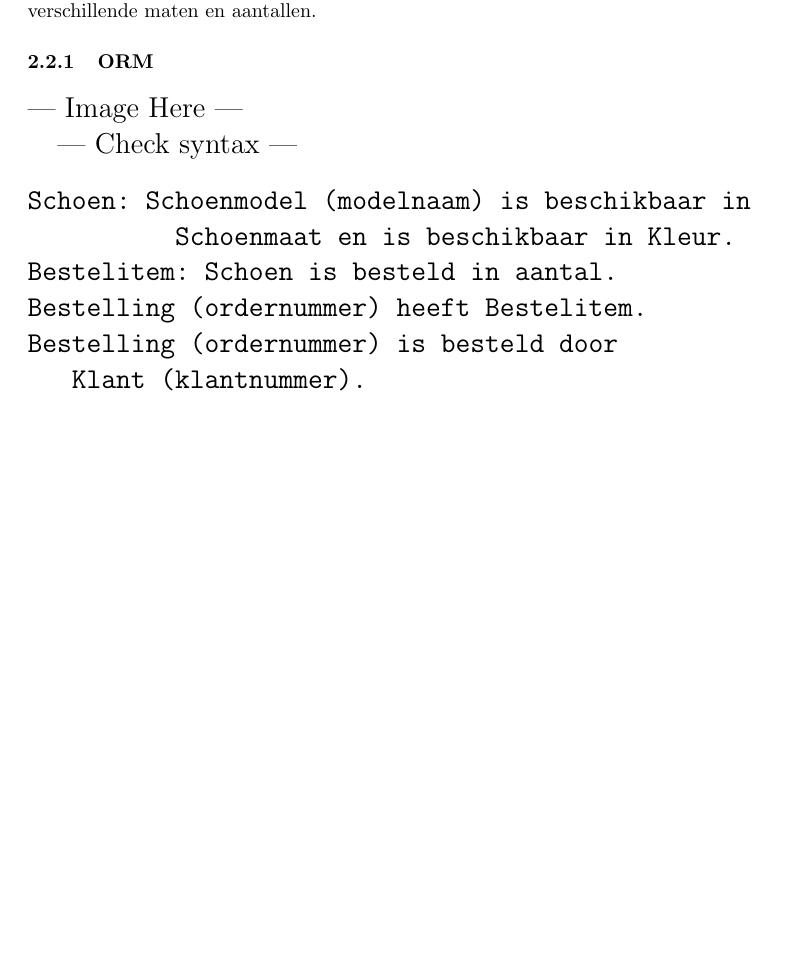
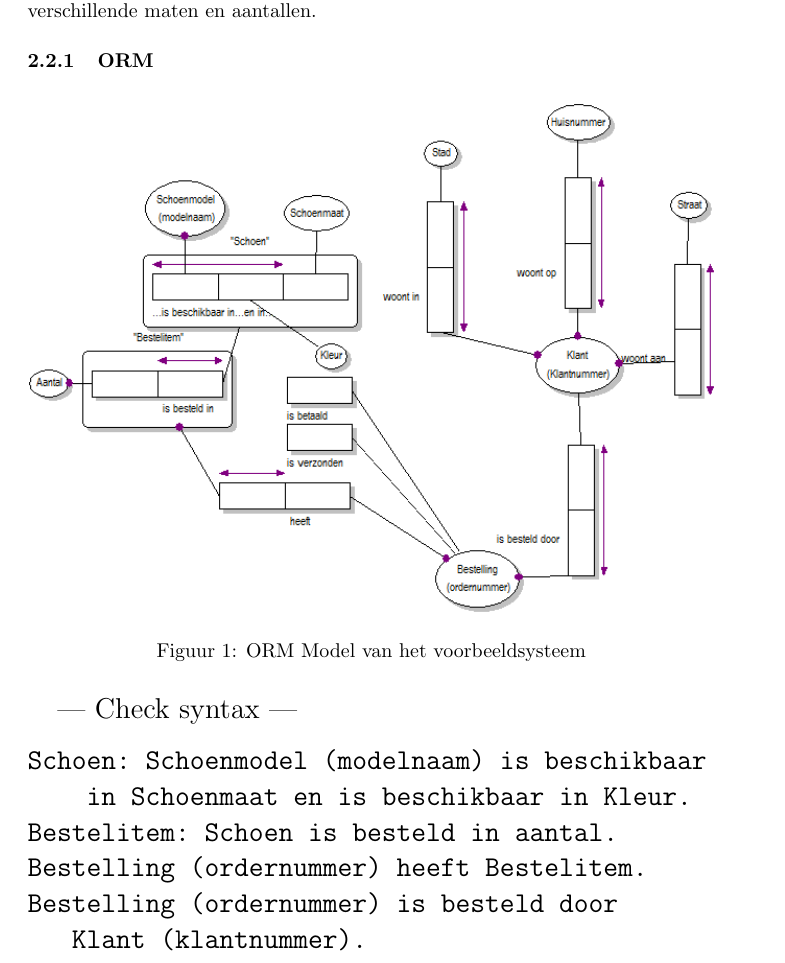
Before and after one commit to thomwiggers/informatiesystemen, a LaTeX document (informatiesystemen.tex): part of page 2 of 2 before the commit and part of page 2 of 3 after it, cut so that both start at the same text, the shorter picture padded with empty space. The pictures show the PDF file informatiesystemen.pdf that the author committed with the source.

Commit message:
added figure to document

```diff
--- a/informatiesystemen.tex
+++ b/informatiesystemen.tex
@@ -41,22 +42,29 @@ profielen van klanten. Bestellingen kunnen bestaan uit een of meerdere
 paren schoenen, in verschillende maten en aantallen.
 
 \subsubsection{ORM}
-
-\Large{--- Image Here ---}
+\begin{figure}[htp]
+  \centering
+  \includegraphics[keepaspectratio=true, width=345pt]{model1.png}
+  \caption{ORM Model van het voorbeeldsysteem
+    \caption{ORM Model van het voorbeeldsysteem}
+  \label{img:model1}
+\end{figure}
 
 \Large{--- Check syntax --- }
 
 \begin{verbatim}
-Schoen: Schoenmodel (modelnaam) is beschikbaar in
-          Schoenmaat en is beschikbaar in Kleur.
+Schoen: Schoenmodel (modelnaam) is beschikbaar
+    in Schoenmaat en is beschikbaar in Kleur.
 Bestelitem: Schoen is besteld in aantal.
 Bestelling (ordernummer) heeft Bestelitem.
 Bestelling (ordernummer) is besteld door
    Klant (klantnummer).
 Bestelling is betaald.
 Bestelling is verzonden.
-Klant (klantnummer) woont aan Straat (straatnaam).
-Klant (klantnummer) woont op Huisnummer (nr).
+Klant (klantnummer) woont aan
+   Straat (straatnaam).
+Klant (klantnummer) woont op
+   Huisnummer (nr).
 Klant (klantnummer) woont in Stad (naam).
 \end{verbatim}
 
```
Also changed, not shown: informatiesystemen.pdf, informatiesystemen.tex (1 more changed lines).
